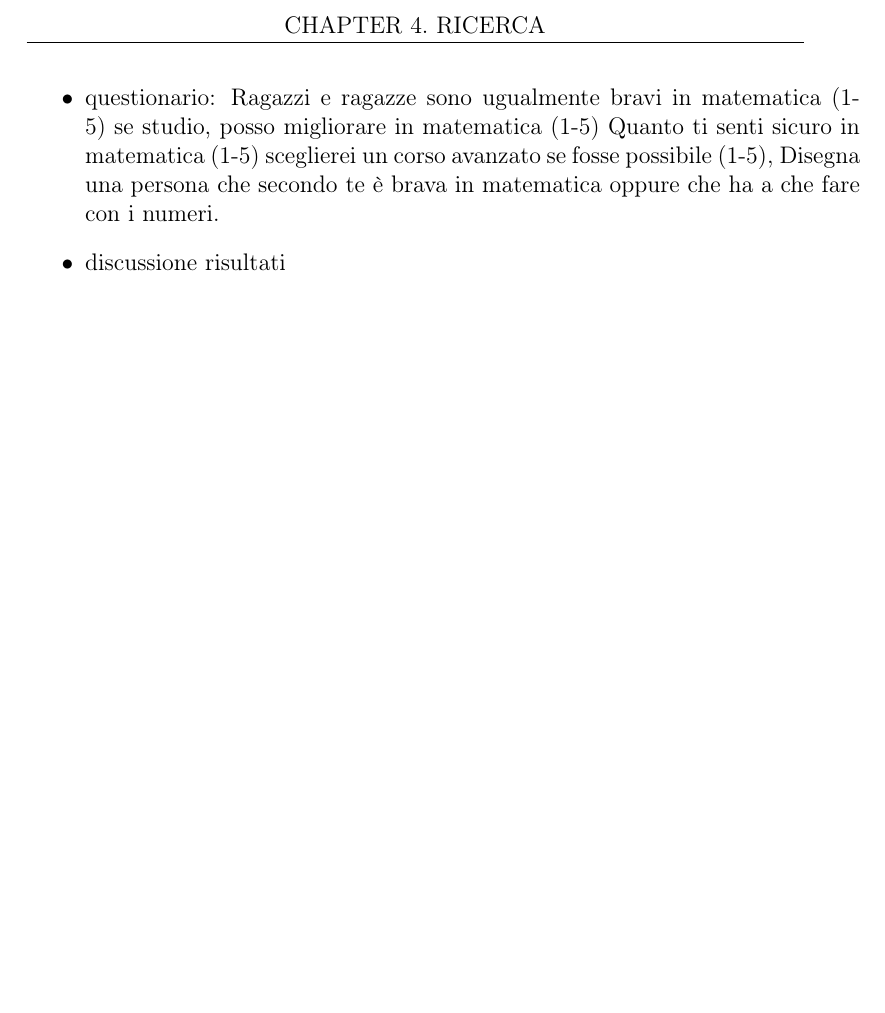
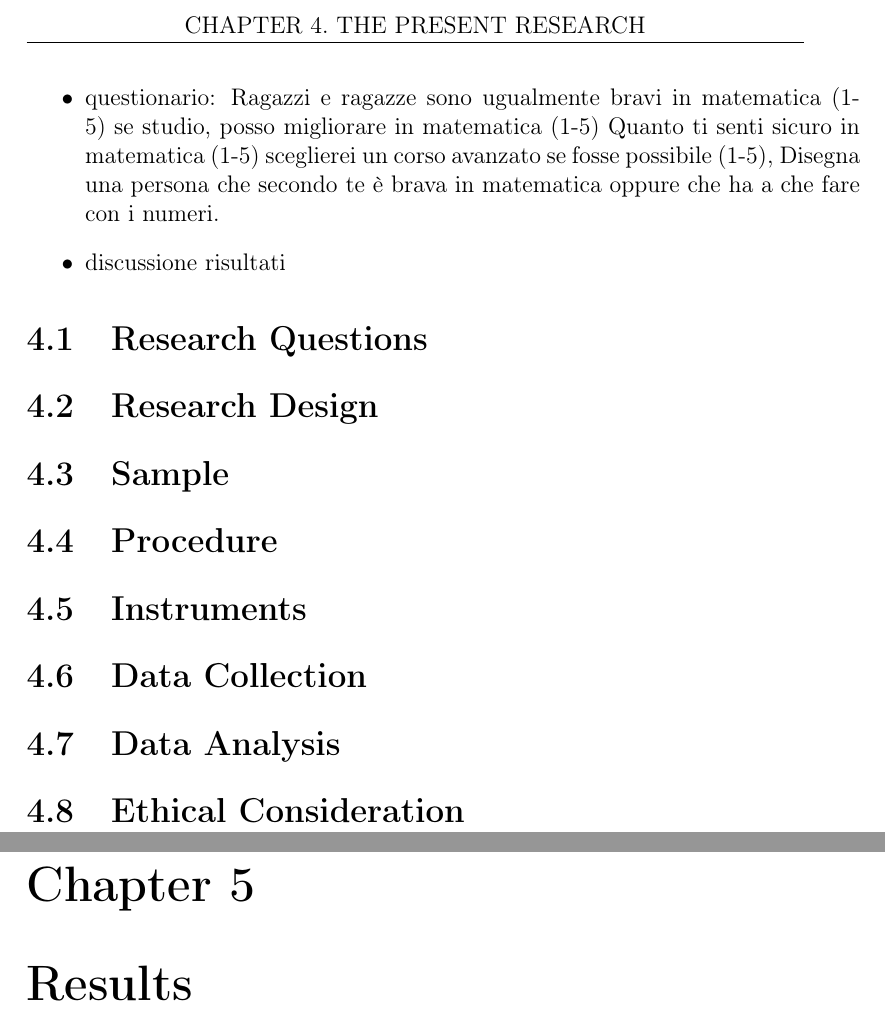
Before and after one commit to Giorgia2904/Tesi, a LaTeX thesis (Thesis__Copy_/tesilatex/main.tex, which reads Thesis__Copy_/tesilatex/main/Chapter4.tex, Thesis__Copy_/tesilatex/main/Chapter5.tex): part of page 28 of 36 before the commit and two parts of pages 28 and 29 of 37 after it, the two joined at a grey line, cut at the place of the change, the shorter picture padded with empty space. Compiled offline with pdfLaTeX.

Commit message:
mini update

```diff
--- a/Thesis__Copy_/tesilatex/main/Chapter4.tex
+++ b/Thesis__Copy_/tesilatex/main/Chapter4.tex
@@ -10,3 +10,12 @@ Persistent gender disparities in mathematics continue to influence educational a
     \item questionario: Ragazzi e ragazze sono ugualmente bravi in matematica (1-5) se studio, posso migliorare in matematica (1-5)  Quanto ti senti sicuro in matematica (1-5) sceglierei un corso avanzato se fosse possibile (1-5), Disegna una persona che secondo te è brava in matematica oppure che ha a che fare con i numeri.
     \item discussione risultati
 \end{itemize}
+
+\section{Research Questions}
+\section{Research Design}
+\section{Sample}
+\section{Procedure}
+\section{Instruments}
+\section{Data Collection}
+\section{Data Analysis}
+\section{Ethical Consideration}
--- /dev/null
+++ b/Thesis__Copy_/tesilatex/main/Chapter5.tex
@@ -0,0 +1 @@
+\chapter{Results}
```
Also changed, not shown: Thesis__Copy_/tesilatex/main.tex (+2 -0 lines), Thesis__Copy_/tesilatex/main/Chapter1.tex (+0 -2 lines), Thesis__Copy_/tesilatex/main/Chapter2.tex (+3 -1 lines), Thesis__Copy_/tesilatex/main.pdf, Thesis__Copy_/tesilatex/main/Chapter4.tex (2 more changed lines), 9 other files.
